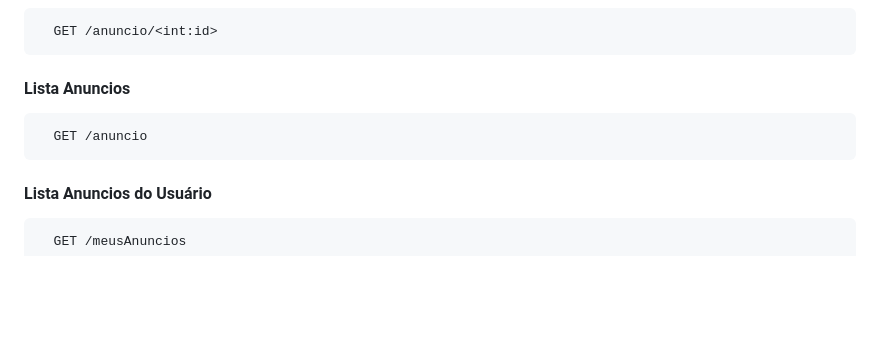
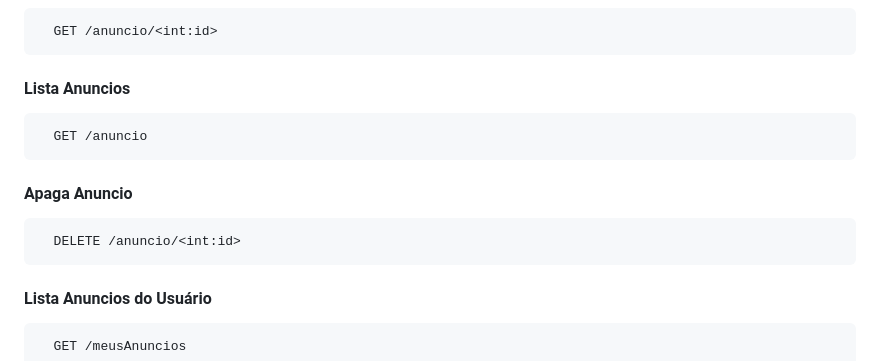
Before and after one commit to vfcampana/client-app, a Markdown page: README.md, the part around one of its changes. Drawn GitHub-style; blank space fills up the shorter version.

````diff
--- a/README.md
+++ b/README.md
@@ -162,6 +181,12 @@ Obs: Aqui são puxados os lotes do usuário a partir do ID dele que veio do toke
   GET /anuncio
 ```
 
+#### Apaga Anuncio
+
+```http
+  DELETE /anuncio/<int:id>
+```
+
 #### Lista Anuncios do Usuário
 
 ```http
````
Also changed, not shown: other parts of README.md (+19 -0 lines).
